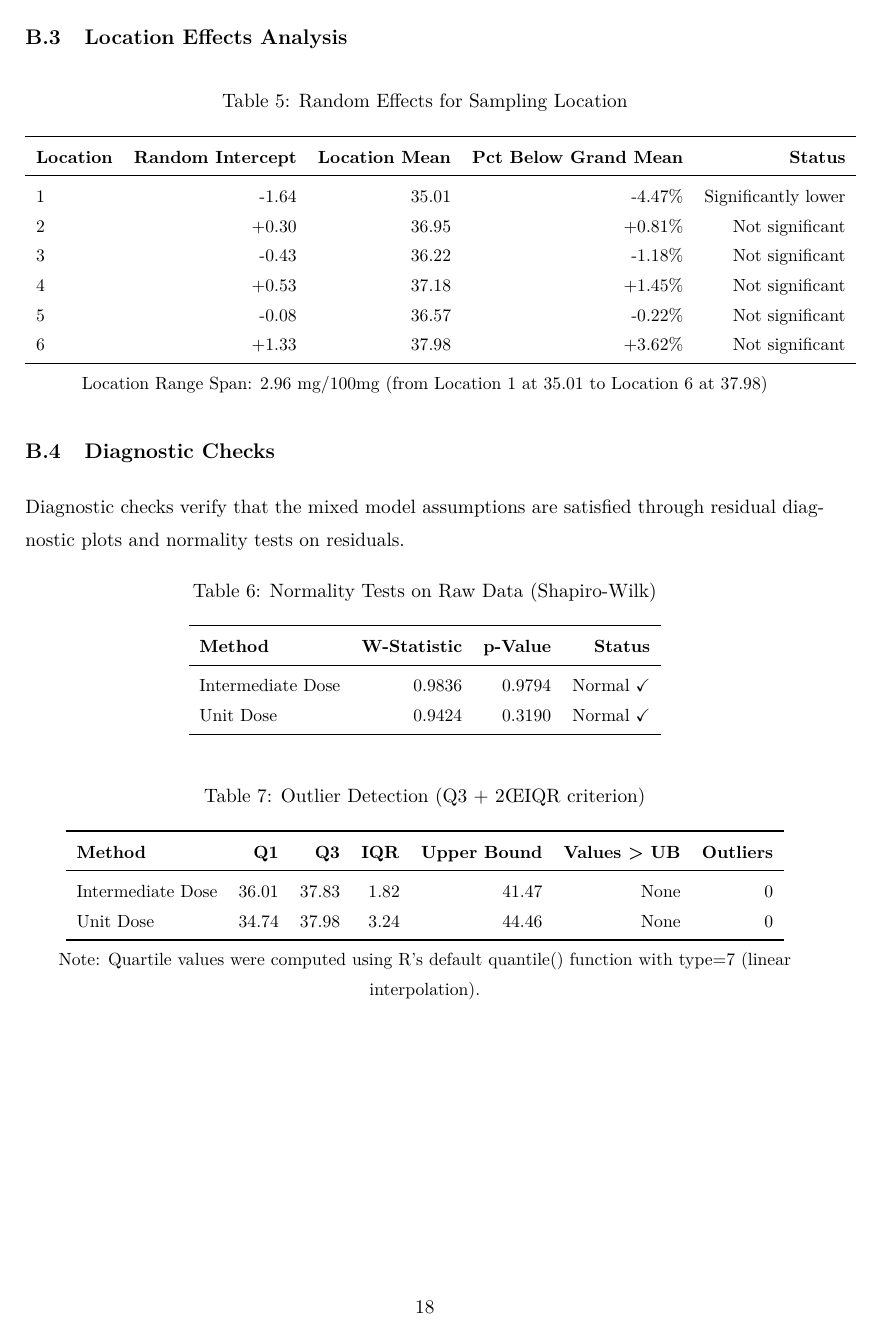
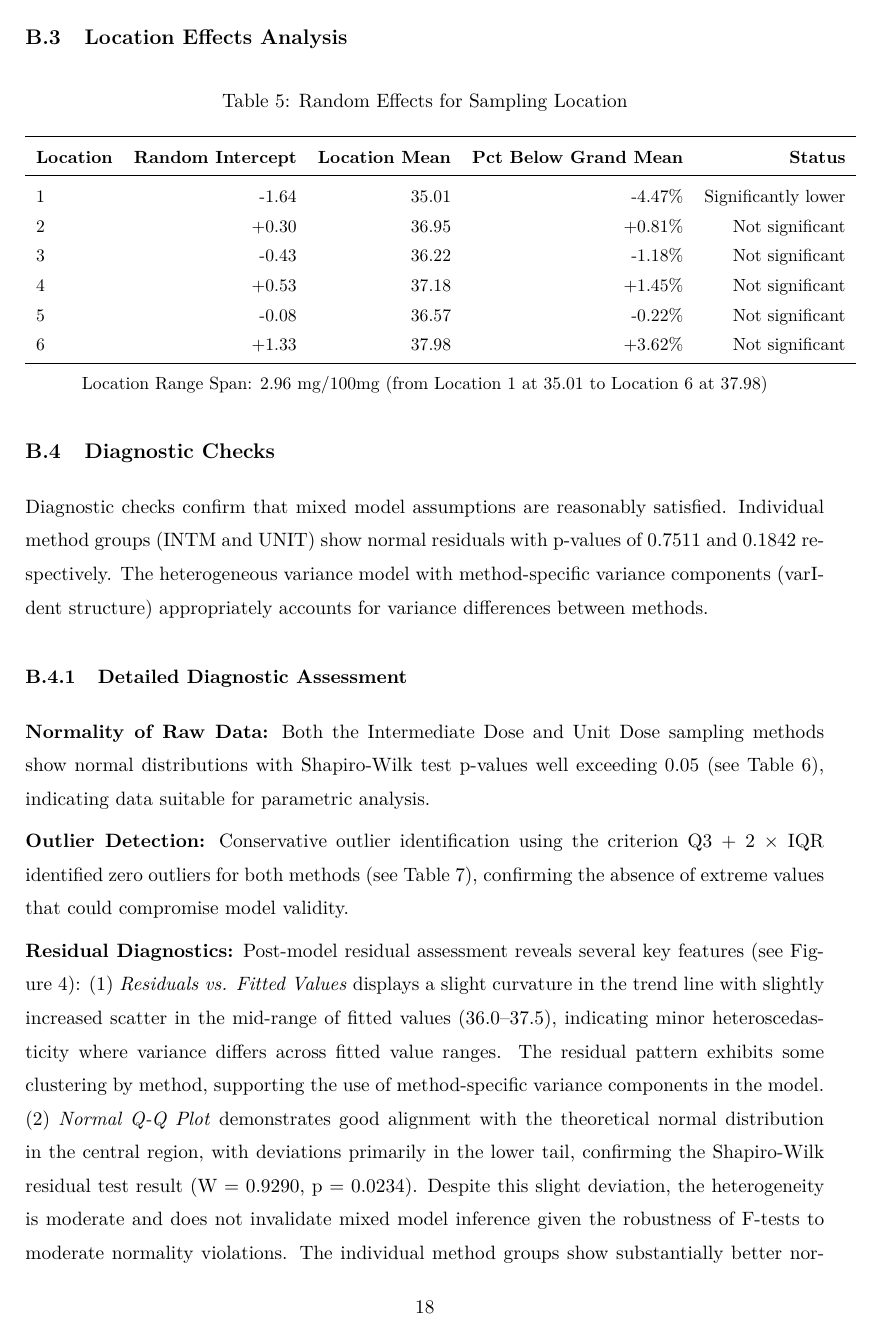
Before and after one commit to bloggerwang1217/a-tale-of-two-thieves, a LaTeX document (Case8.1.tex): page 21 of 25 before the commit and page 21 of 26 after it. Compiled offline with XeLaTeX; a missing font is replaced by an installed copy or a similar font.

Commit message:
Data and Model Diagnostics

```diff
--- a/Case8.1.tex
+++ b/Case8.1.tex
@@ -661,7 +659,19 @@ The mixed-effects model was fitted using R's nlme package with maximum likelihoo
 
 \subsection{Diagnostic Checks}
 
-Diagnostic checks verify that the mixed model assumptions are satisfied through residual diagnostic plots and normality tests on residuals.
+Diagnostic checks confirm that mixed model assumptions are reasonably satisfied. Individual method groups (INTM and UNIT) show normal residuals with p-values of 0.7511 and 0.1842 respectively. The heterogeneous variance model with method-specific variance components (varIdent structure) appropriately accounts for variance differences between methods.
+
+\subsubsection{Detailed Diagnostic Assessment}
+
+\noindent\textbf{Normality of Raw Data:} Both the Intermediate Dose and Unit Dose sampling methods show normal distributions with Shapiro-Wilk test p-values well exceeding 0.05 (see Table \ref{tab:b1}), indicating data suitable for parametric analysis.
+
+\noindent\textbf{Outlier Detection:} Conservative outlier identification using the criterion Q3 + 2 $\times$ IQR identified zero outliers for both methods (see Table \ref{tab:b2}), confirming the absence of extreme values that could compromise model validity.
+
+\noindent\textbf{Residual Diagnostics:} Post-model residual assessment reveals several key features (see Figure \ref{fig:diagnostics}):
+(1) \textit{Residuals vs. Fitted Values} displays a slight curvature in the trend line with slightly increased scatter in the mid-range of fitted values (36.0--37.5), indicating minor heteroscedasticity where variance differs across fitted value ranges. The residual pattern exhibits some clustering by method, supporting the use of method-specific variance components in the model.
+(2) \textit{Normal Q-Q Plot} demonstrates good alignment with the theoretical normal distribution in the central region, with deviations primarily in the lower tail, confirming the Shapiro-Wilk residual test result (W = 0.9290, p = 0.0234). Despite this slight deviation, the heterogeneity is moderate and does not invalidate mixed model inference given the robustness of F-tests to moderate normality violations. The individual method groups show substantially better normality (INTM: W = 0.9676, p = 0.7511; UNIT: W = 0.9287, p = 0.1842), confirming that the combined residual non-normality reflects method-specific variance heterogeneity rather than distributional pathology.
+
+Overall, diagnostic assessments demonstrate that mixed model assumptions are adequately satisfied. The varIdent heterogeneous variance structure appropriately addresses the identified variance differences between methods, and no influential outliers or leverage points compromise the model estimates.
 
 % --- Table B.1 (Normality Tests on Raw Data) ---
 \begin{table}[H]
@@ -690,7 +700,7 @@ Diagnostic checks verify that the mixed model assumptions are satisfied through
 		\textbf{Method} & \textbf{Q1} & \textbf{Q3} & \textbf{IQR} & \textbf{Upper Bound} & \textbf{Values > UB} & \textbf{Outliers} \\
 		\midrule
 		Intermediate Dose & 36.01 & 37.83 & 1.82 & 41.47 & None & 0 \\
-		Unit Dose & 34.74 & 37.98 & 3.24 & 44.46 & None & 0 \\
+		Unit Dose & 34.745 & 37.985 & 3.24 & 44.465 & None & 0 \\
 		\bottomrule
 	\end{tabular}
 	\\ \vspace{0.2cm}
```
Also changed, not shown: self-review.md (+3 -1 lines), Case8.1.pdf, img/diagnostic_plots.png, Case8.1.tex (12 more changed lines), 1 other file.
